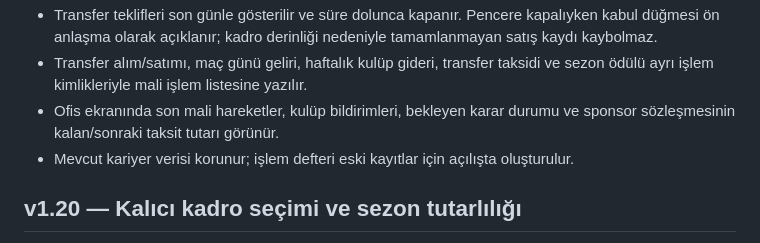
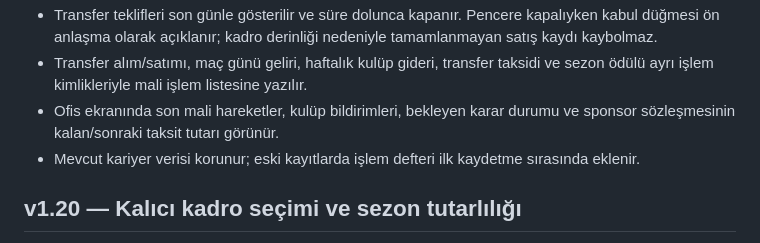
Before and after one commit to onurqlp/club-president, a Markdown page: README.md, the part around the change. Drawn GitHub-style.

Commit message:
Clarify finance-ledger save migration timing

```diff
--- a/README.md
+++ b/README.md
@@ -16,7 +16,7 @@ Futbol kulübü başkanlık simülasyonu — v1.21 (Türkçe arayüz).
 - Transfer teklifleri son günle gösterilir ve süre dolunca kapanır. Pencere kapalıyken kabul düğmesi ön anlaşma olarak açıklanır; kadro derinliği nedeniyle tamamlanmayan satış kaydı kaybolmaz.
 - Transfer alım/satımı, maç günü geliri, haftalık kulüp gideri, transfer taksidi ve sezon ödülü ayrı işlem kimlikleriyle mali işlem listesine yazılır.
 - Ofis ekranında son mali hareketler, kulüp bildirimleri, bekleyen karar durumu ve sponsor sözleşmesinin kalan/sonraki taksit tutarı görünür.
-- Mevcut kariyer verisi korunur; işlem defteri eski kayıtlar için açılışta oluşturulur.
+- Mevcut kariyer verisi korunur; eski kayıtlarda işlem defteri ilk kaydetme sırasında eklenir.
 
 ## v1.20 — Kalıcı kadro seçimi ve sezon tutarlılığı
 
```
